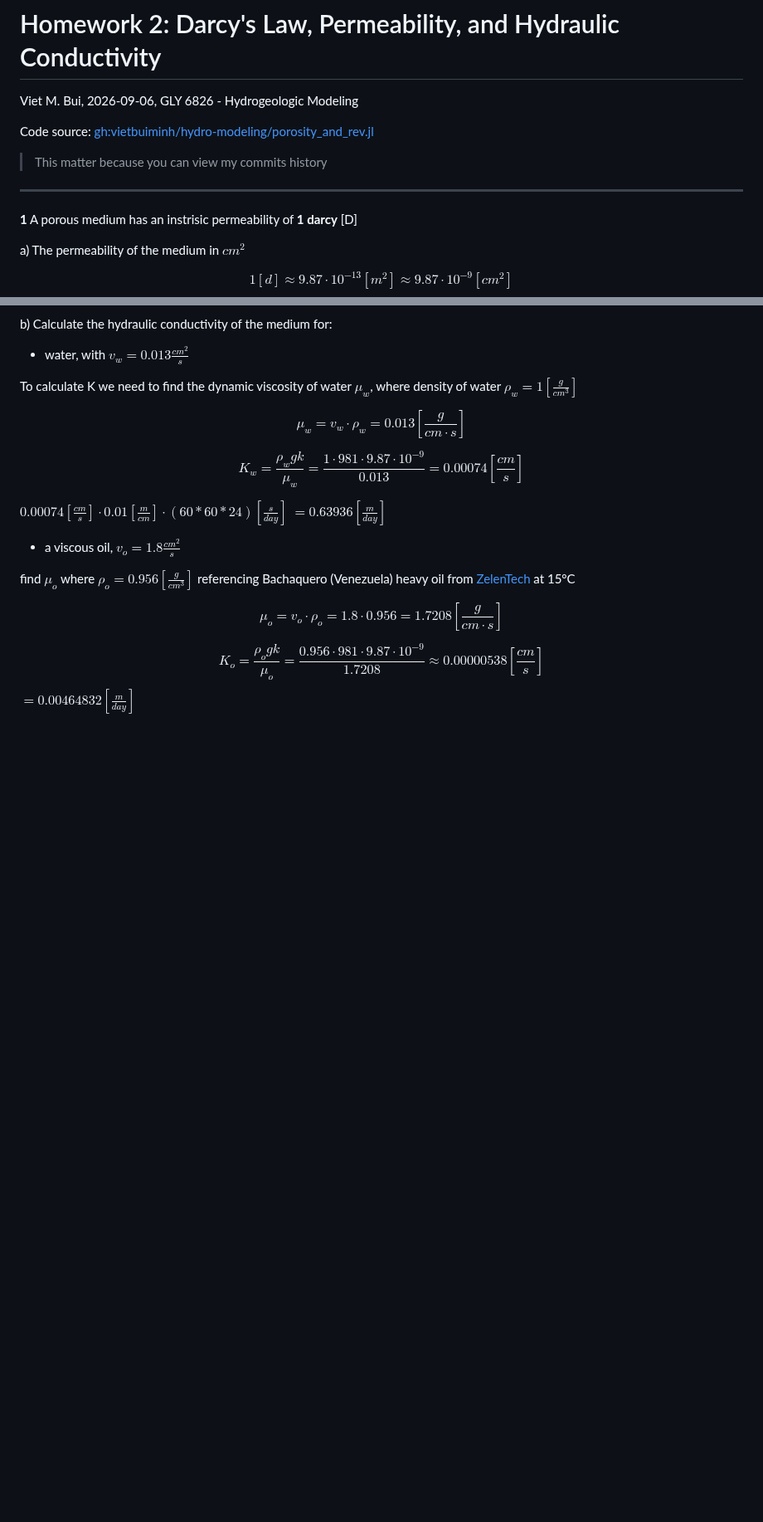
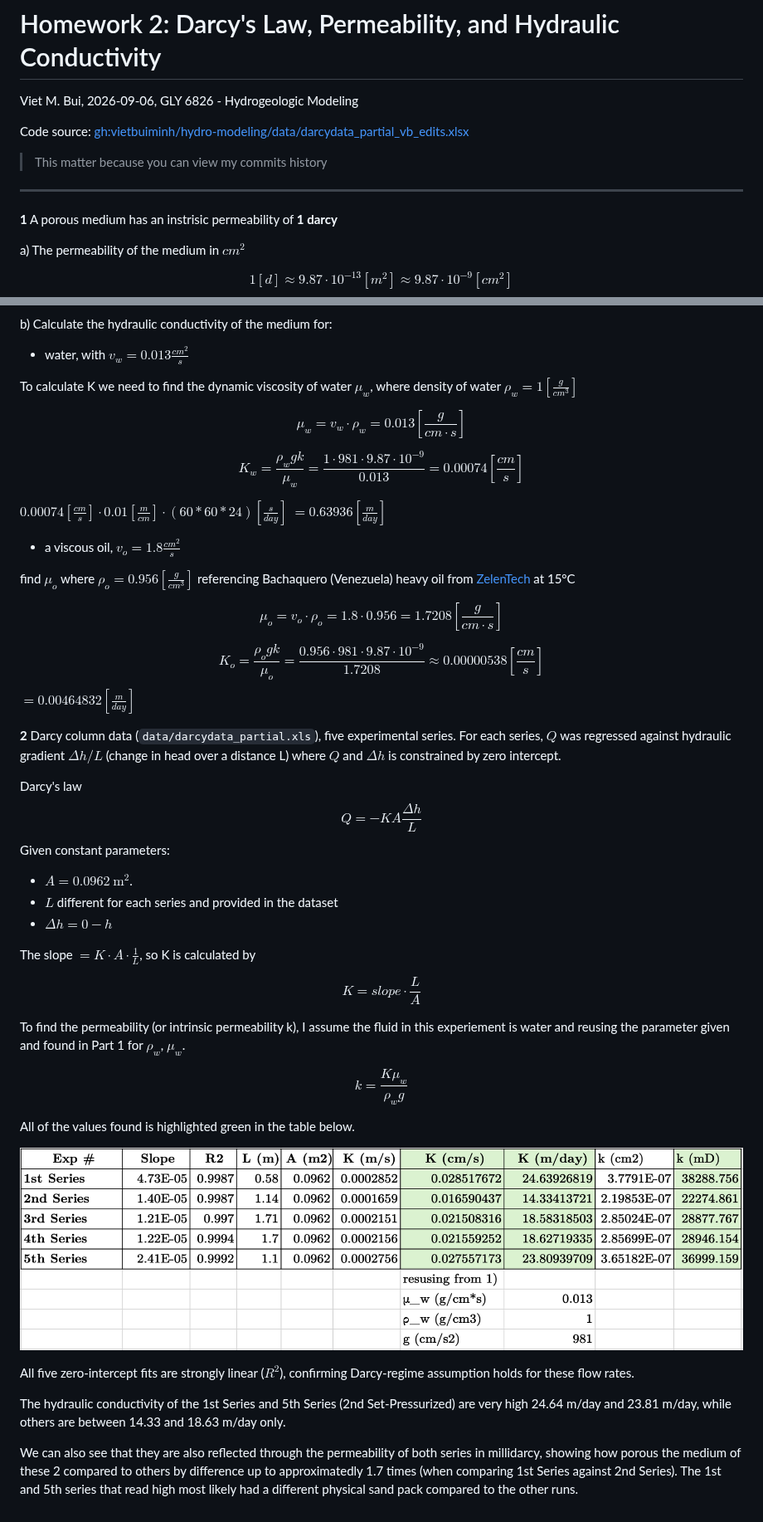
Before and after one commit to vietbuiminh/hydro-modeling, a Markdown page: h2_writeup.md, 2 parts joined by grey strips. Shown at 83% size. Drawn GitHub-style; pictures changed too: figures/tableofKk.png (added); blank space fills up the shorter version.

Commit message:
Write up the final section for hw2

```diff
--- a/h2_writeup.md
+++ b/h2_writeup.md
@@ -4,12 +4,12 @@ Viet M. Bui,
 2026-09-06,
 GLY 6826 - Hydrogeologic Modeling
 
-Code source: [gh:vietbuiminh/hydro-modeling/porosity_and_rev.jl](https://github.com/vietbuiminh/hydro-modeling/blob/main/porosity_and_rev.jl)
+Code source: [gh:vietbuiminh/hydro-modeling/data/darcydata_partial_vb_edits.xlsx](https://github.com/vietbuiminh/hydro-modeling/data/darcydata_partial_vb_edits.xlsx)
 
 > This matter because you can view my commits history
 ---
 
-**1** A porous medium has an instrisic permeability of **1 darcy** [D]
+**1** A porous medium has an instrisic permeability of **1 darcy**
 
 a) The permeability of the medium in $cm^2$
 
@@ -46,3 +46,39 @@ $$
 K_o = \frac{\rho_o g k}{\mu_o} = \frac{0.956 \cdot 981 \cdot 9.87\cdot 10^{-9}}{1.7208} \approx 0.00000538 \left[\frac{cm}{s}\right]
 $$
 $= 0.00464832 \left[\frac{m}{day}\right]$
+
+
+
+**2** Darcy column data (`data/darcydata_partial.xls`), five experimental series. For each series, $Q$
+was regressed against hydraulic gradient $\Delta h/L$ (change in head over a distance L) where $Q$ and $\Delta h$ is constrained by zero intercept.
+
+Darcy's law
+$$
+Q = -KA\frac{\Delta h}{L}
+$$
+Given constant parameters:
+- $A = 0.0962\ \mathrm{m^2}$.
+- $L$ different for each series and provided in the dataset
+- $\Delta h = 0 - h$
+
+The slope $= K\cdot A \cdot \frac{1}{L}$, so K is calculated by
+
+$$
+K = slope \cdot \frac{L}{A}
+$$
+
+To find the permeability (or intrinsic permeability k), I assume the fluid in this experiement is water and reusing the parameter given and found in Part 1 for $\rho_w$, $\mu_w$.
+
+$$
+k = \frac{K \mu_w}{\rho_w g}
+$$
+
+All of the values found is highlighted green in the table below.
+
+![Table of K](figures/tableofKk.png)
+
+All five zero-intercept fits are strongly linear ($R^2$), confirming Darcy-regime assumption holds for these flow rates.
+
+The hydraulic conductivity of the 1st Series and 5th Series (2nd Set-Pressurized) are very high 24.64 m/day and 23.81 m/day, while others are between 14.33 and 18.63 m/day only.
+
+We can also see that they are also reflected through the permeability of both series in millidarcy, showing how porous the medium of these 2 compared to others by difference up to approximatedly 1.7 times (when comparing 1st Series against 2nd Series). The 1st and 5th series that read high most likely had a different physical sand pack compared to the other runs.
```
Also changed, not shown: 3 other files.
